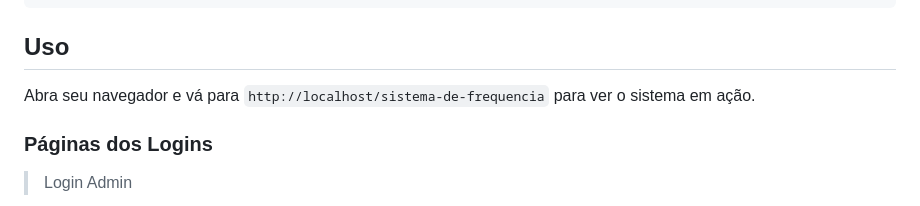
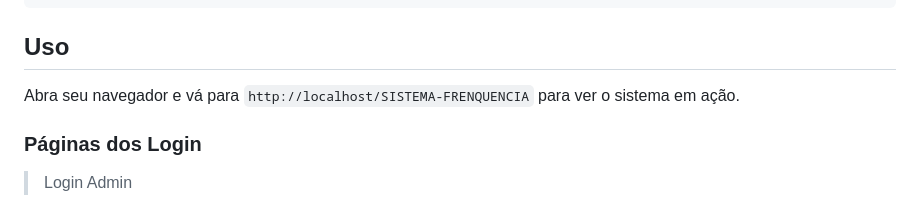
Before and after one commit to dvizioon/SISTEMA-FREQUENCIA, a Markdown page: README.md, the part around the change printed below. Drawn GitHub-style.

```diff
--- a/README.md
+++ b/README.md
@@ -116,9 +117,9 @@ $result = $cns->fetchAll(PDO::FETCH_ASSOC);
 
 ## Uso
 
-Abra seu navegador e vá para `http://localhost/sistema-de-frequencia` para ver o sistema em ação.
+Abra seu navegador e vá para `http://localhost/SISTEMA-FRENQUENCIA` para ver o sistema em ação.
 
-### Páginas dos Logins
+### Páginas dos Login
 > Login Admin
 
 ![Página Inicial](./screenshots/02.png)
```
Also changed, not shown: other parts of README.md (+2 -1 lines).
